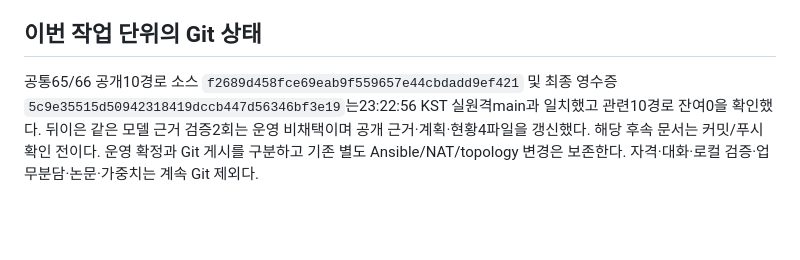
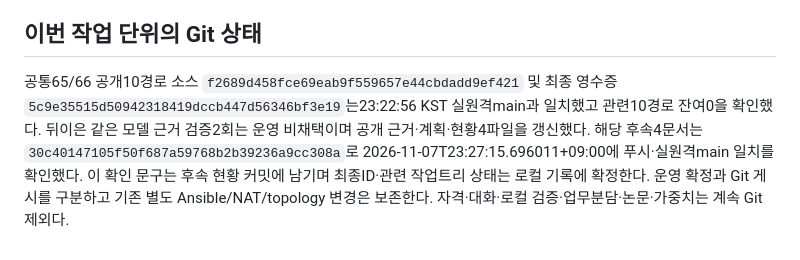
Before and after one commit to 0patata0/Groot_AI_SOC, a Markdown page: STATUS.md, the part around the change. Rendered like a GitHub page; blank space fills up the shorter version.

Commit message:
docs: record claim-verifier review publication

```diff
--- a/STATUS.md
+++ b/STATUS.md
@@ -53,4 +53,4 @@
 
 ## 이번 작업 단위의 Git 상태
 
-공통65/66 공개10경로 소스 `f2689d458fce69eab9f559657e44cbdadd9ef421` 및 최종 영수증 `5c9e35515d50942318419dccb447d56346bf3e19`는23:22:56 KST 실원격main과 일치했고 관련10경로 잔여0을 확인했다. 뒤이은 같은 모델 근거 검증2회는 운영 비채택이며 공개 근거·계획·현황4파일을 갱신했다. 해당 후속 문서는 커밋/푸시 확인 전이다. 운영 확정과 Git 게시를 구분하고 기존 별도 Ansible/NAT/topology 변경은 보존한다. 자격·대화·로컬 검증·업무분담·논문·가중치는 계속 Git 제외다.
+공통65/66 공개10경로 소스 `f2689d458fce69eab9f559657e44cbdadd9ef421` 및 최종 영수증 `5c9e35515d50942318419dccb447d56346bf3e19`는23:22:56 KST 실원격main과 일치했고 관련10경로 잔여0을 확인했다. 뒤이은 같은 모델 근거 검증2회는 운영 비채택이며 공개 근거·계획·현황4파일을 갱신했다. 해당 후속4문서는 `30c40147105f50f687a59768b2b39236a9cc308a`로 2026-11-07T23:27:15.696011+09:00에 푸시·실원격main 일치를 확인했다. 이 확인 문구는 후속 현황 커밋에 남기며 최종ID·관련 작업트리 상태는 로컬 기록에 확정한다. 운영 확정과 Git 게시를 구분하고 기존 별도 Ansible/NAT/topology 변경은 보존한다. 자격·대화·로컬 검증·업무분담·논문·가중치는 계속 Git 제외다.
```
